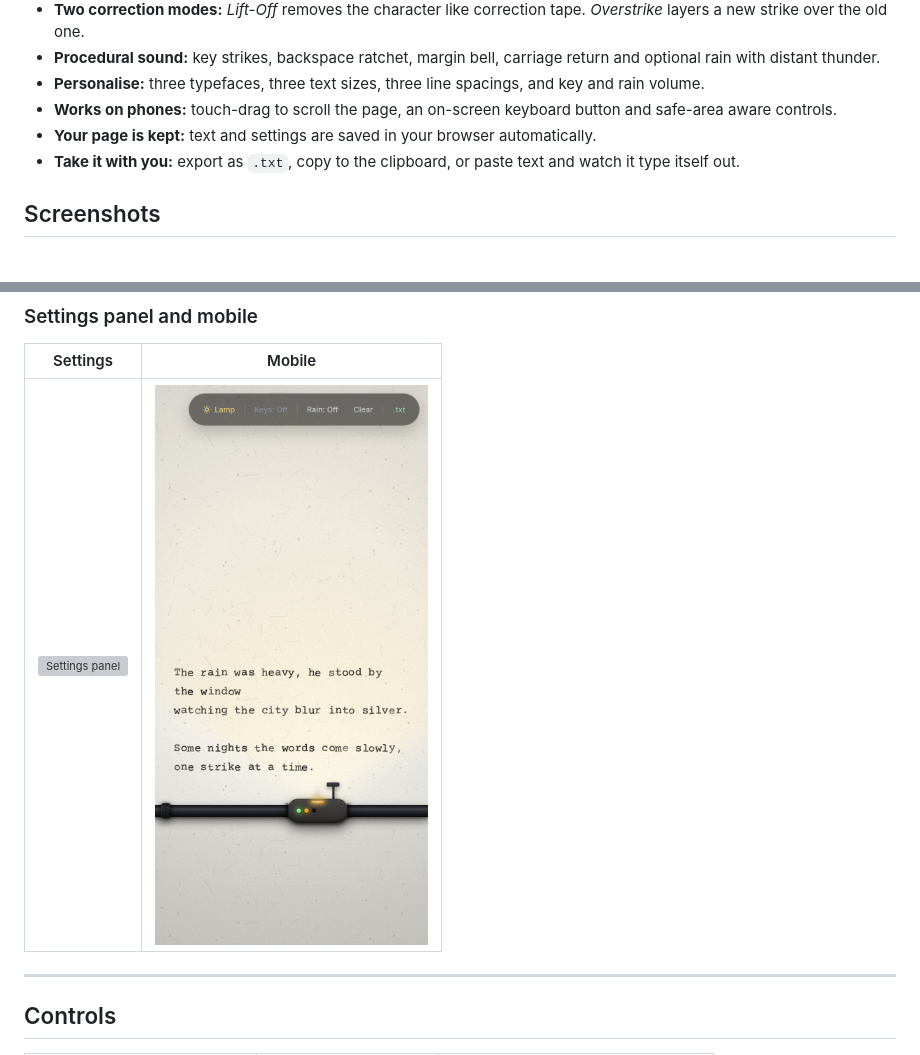
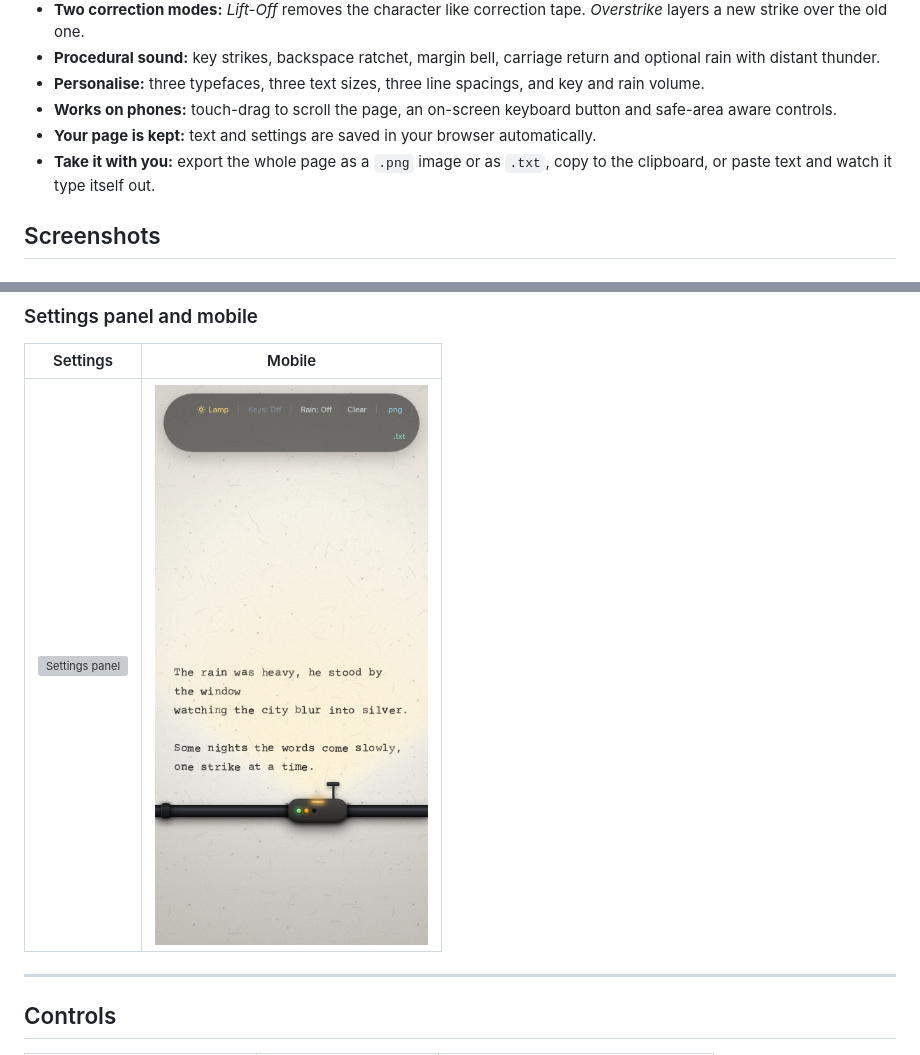
Before and after one commit to tanvir-cpp/monotype, a Markdown page: README.md, 2 parts joined by grey strips. Drawn GitHub-style; pictures changed too: docs/screenshots/mobile-white.png; grey boxes are pictures that could not be loaded.

Commit message:
Add PNG export and tune lamp lighting per paper theme

```diff
--- a/README.md
+++ b/README.md
@@ -21,7 +21,7 @@ A tactile web typewriter. It has a sliding carriage, a warm lamp that lights the
 - **Personalise:** three typefaces, three text sizes, three line spacings, and key and rain volume.
 - **Works on phones:** touch-drag to scroll the page, an on-screen keyboard button and safe-area aware controls.
 - **Your page is kept:** text and settings are saved in your browser automatically.
-- **Take it with you:** export as `.txt`, copy to the clipboard, or paste text and watch it type itself out.
+- **Take it with you:** export the whole page as a `.png` image or as `.txt`, copy to the clipboard, or paste text and watch it type itself out.
 
 ## Screenshots
 
```
Also changed, not shown: 9 other files.
